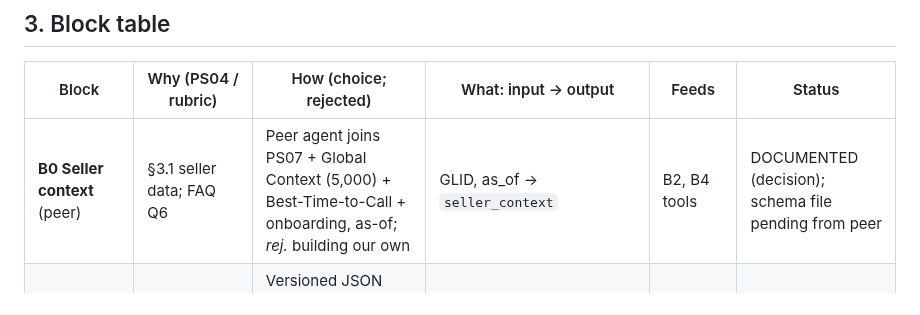
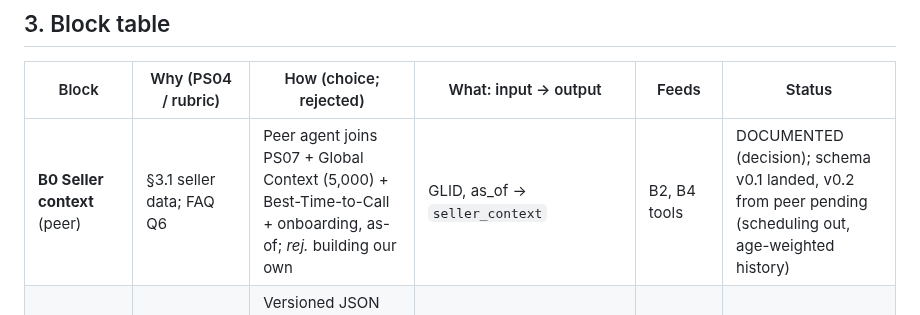
Before and after one commit to risu1139/vani-hackathon, a Markdown page: outputs/plans/VANI persona architecture v6.md, the part around the change. GitHub-like rendering.

Commit message:
v6: B0 schema status
Co-Authored-By: Claude Opus 5.5 <noreply@anthropic.com>

```diff
--- a/outputs/plans/VANI persona architecture v6.md
+++ b/outputs/plans/VANI persona architecture v6.md
@@ -75,7 +75,7 @@ Kept from v5: frontier decider; agent composes, library = starting points; voice
 
 | Block | Why (PS04 / rubric) | How (choice; rejected) | What: input → output | Feeds | Status |
 |---|---|---|---|---|---|
-| **B0 Seller context** (peer) | §3.1 seller data; FAQ Q6 | Peer agent joins PS07 + Global Context (5,000) + Best-Time-to-Call + onboarding, as-of; *rej.* building our own | GLID, as_of → `seller_context` | B2, B4 tools | DOCUMENTED (decision); schema file pending from peer |
+| **B0 Seller context** (peer) | §3.1 seller data; FAQ Q6 | Peer agent joins PS07 + Global Context (5,000) + Best-Time-to-Call + onboarding, as-of; *rej.* building our own | GLID, as_of → `seller_context` | B2, B4 tools | DOCUMENTED (decision); schema v0.1 landed, v0.2 from peer pending (scheduling out, age-weighted history) |
 | **B1 Traits & States library** | Fit 25; Evidence 15 | Versioned JSON vocabulary; agent suggests, human adds; *rej.* seller-type clusters as the input, rule table | → `trait_state_library_vN` | B2, B4 | ASSUMED; recurrence evidence PROVEN |
 | **B2 Profile builder** | Fit 25; FAQ Q6 | Deterministic script applying B1 definitions; *rej.* LLM builder (not repeatable, not checkable) | `seller_context` → `seller_profile` | B4, B8 | ASSUMED |
 | **B3 VANI persona library** | Distinct 20; FAQ Q1 | Starting-point bundles over persona dimensions, native-script plan moves; *rej.* fixed menu, rule table | → `persona_library_vN` | B4, B6 | ASSUMED (levels); pace audibility PROVEN |
```
